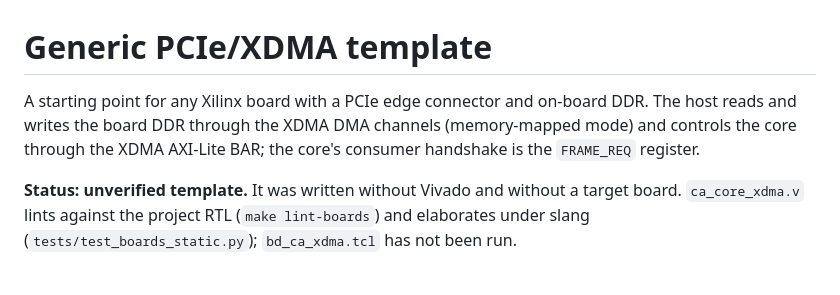
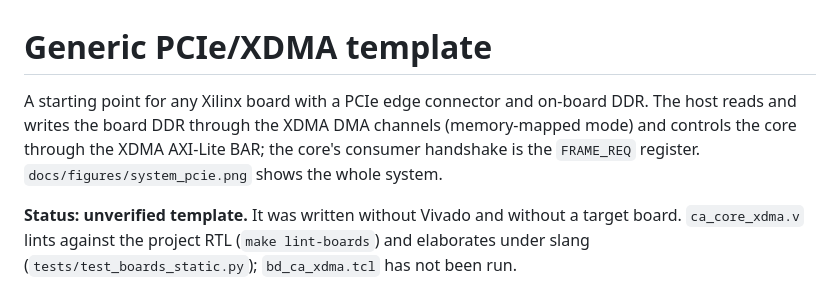
Before and after one commit to nkyparissas/Cellular_Automata_FPGA, a Markdown page: boards/xdma_template/README.md, the part around the change. Rendered like a GitHub page.

```diff
--- a/boards/xdma_template/README.md
+++ b/boards/xdma_template/README.md
@@ -1,6 +1,6 @@
 # Generic PCIe/XDMA template
 
-A starting point for any Xilinx board with a PCIe edge connector and on-board DDR. The host reads and writes the board DDR through the XDMA DMA channels (memory-mapped mode) and controls the core through the XDMA AXI-Lite BAR; the core's consumer handshake is the `FRAME_REQ` register.
+A starting point for any Xilinx board with a PCIe edge connector and on-board DDR. The host reads and writes the board DDR through the XDMA DMA channels (memory-mapped mode) and controls the core through the XDMA AXI-Lite BAR; the core's consumer handshake is the `FRAME_REQ` register. `docs/figures/system_pcie.png` shows the whole system.
 
 **Status: unverified template.** It was written without Vivado and without a target board. `ca_core_xdma.v` lints against the project RTL (`make lint-boards`) and elaborates under slang (`tests/test_boards_static.py`); `bd_ca_xdma.tcl` has not been run.
 
```
Also changed, not shown: boards/nexys4ddr/README.md (+1 -1 lines), docs/architecture.md (+7 -0 lines), docs/figures/system_display.png (added), docs/figures/system_pcie.png (added), 2 other files.
